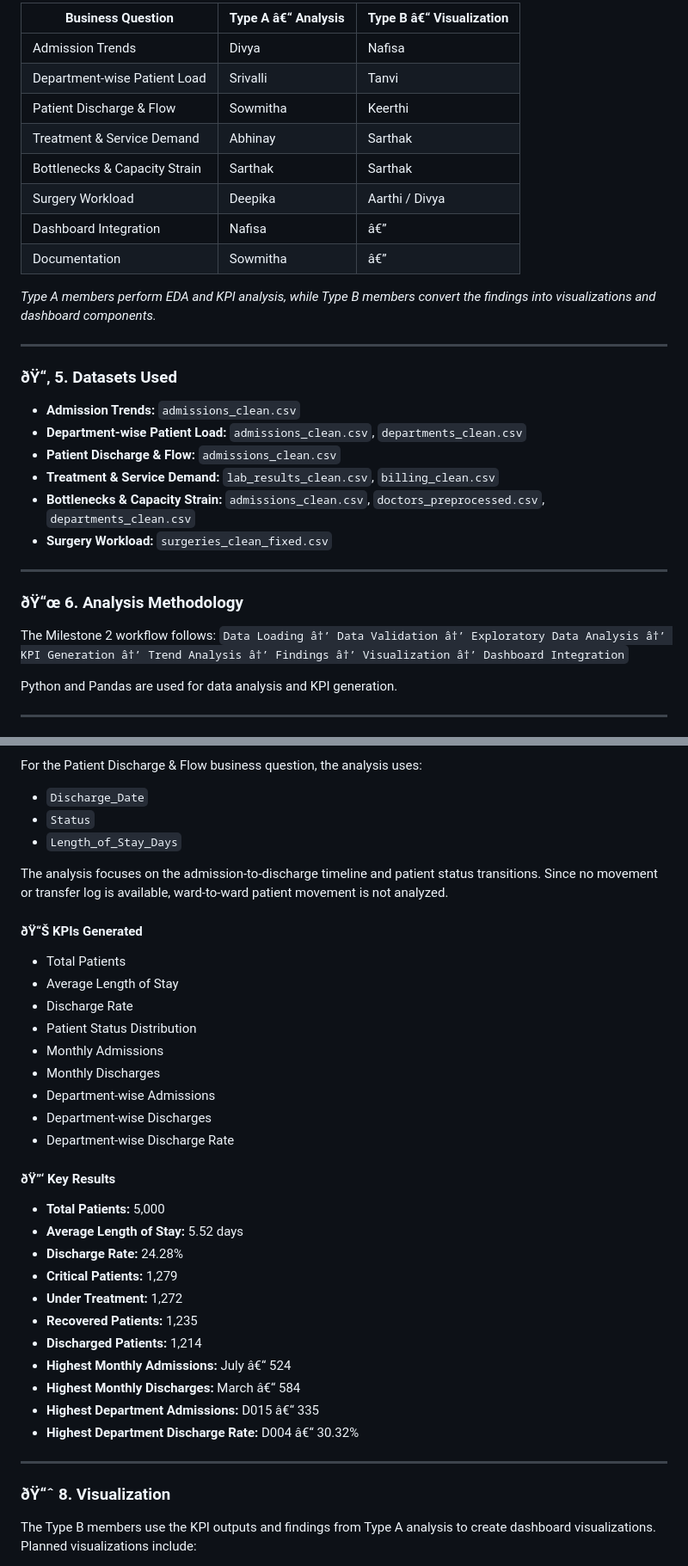
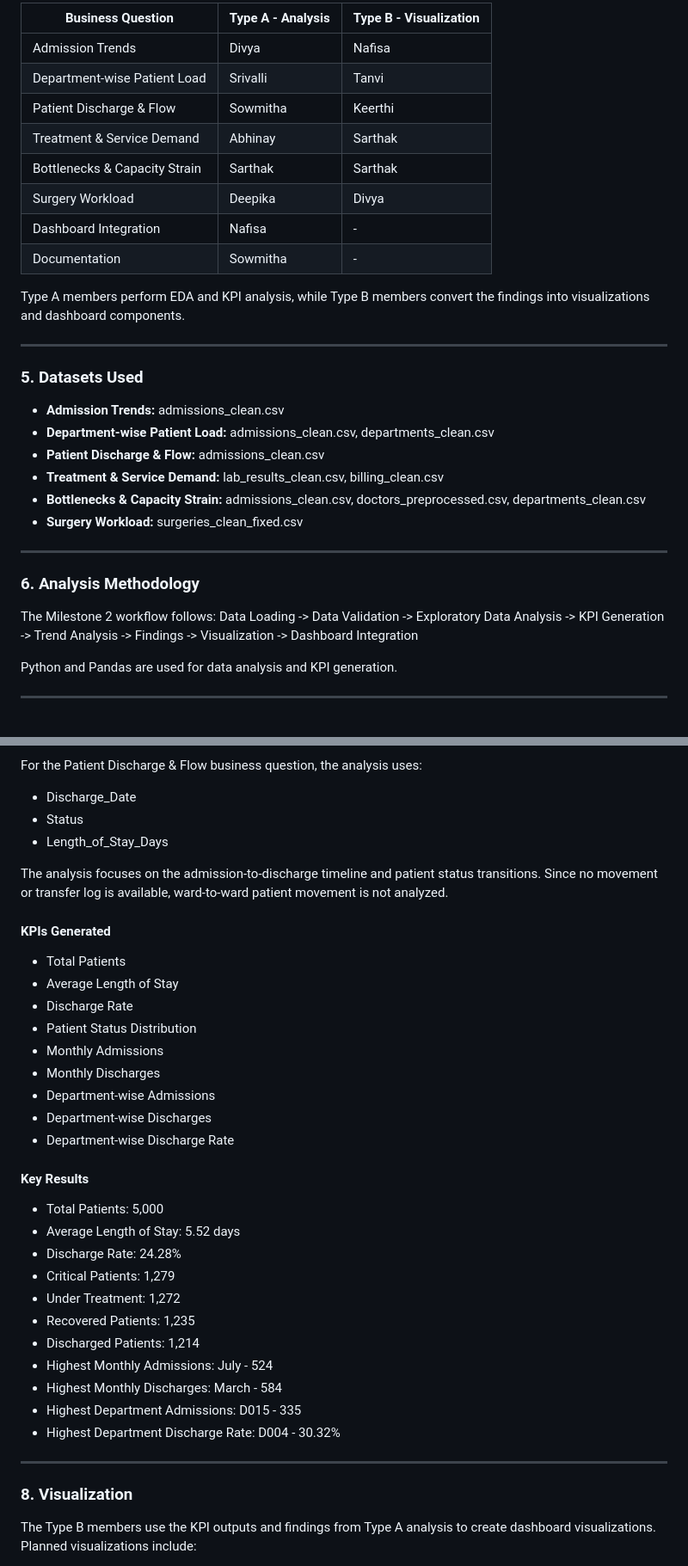
Before and after one commit to springboardmentor647/medical-operations-dashboard-team-a-batch1, a Markdown page: README.md, 2 parts joined by grey strips. Shown at 86% size. GitHub-like rendering.

```diff
--- a/README.md
+++ b/README.md
@@ -128,33 +128,33 @@ Milestone 2 is organized around six core business questions:
 
-| Business Question | Type A â€“ Analysis | Type B â€“ Visualization |
+| Business Question | Type A - Analysis | Type B - Visualization |
 |---|---|---|
 | Admission Trends | Divya | Nafisa |
 | Department-wise Patient Load | Srivalli | Tanvi |
 | Patient Discharge & Flow | Sowmitha | Keerthi |
 | Treatment & Service Demand | Abhinay | Sarthak |
 | Bottlenecks & Capacity Strain | Sarthak | Sarthak |
-| Surgery Workload | Deepika | Aarthi / Divya |
-| Dashboard Integration | Nafisa | â€” |
-| Documentation | Sowmitha | â€” |
+| Surgery Workload | Deepika | Divya |
+| Dashboard Integration | Nafisa | - |
+| Documentation | Sowmitha | - |
 
-*Type A members perform EDA and KPI analysis, while Type B members convert the findings into visualizations and dashboard components.*
+Type A members perform EDA and KPI analysis, while Type B members convert the findings into visualizations and dashboard components.
 
 ---
 
-### ðŸ“‚ 5. Datasets Used
+### 5. Datasets Used
 
-* **Admission Trends:** `admissions_clean.csv`
-* **Department-wise Patient Load:** `admissions_clean.csv`, `departments_clean.csv`
-* **Patient Discharge & Flow:** `admissions_clean.csv`
-* **Treatment & Service Demand:** `lab_results_clean.csv`, `billing_clean.csv`
-* **Bottlenecks & Capacity Strain:** `admissions_clean.csv`, `doctors_preprocessed.csv`, `departments_clean.csv`
-* **Surgery Workload:** `surgeries_clean_fixed.csv`
+* **Admission Trends:** admissions_clean.csv
+* **Department-wise Patient Load:** admissions_clean.csv, departments_clean.csv
+* **Patient Discharge & Flow:** admissions_clean.csv
+* **Treatment & Service Demand:** lab_results_clean.csv, billing_clean.csv
+* **Bottlenecks & Capacity Strain:** admissions_clean.csv, doctors_preprocessed.csv, departments_clean.csv
+* **Surgery Workload:** surgeries_clean_fixed.csv
 
 ---
 
-### ðŸ“œ 6. Analysis Methodology
+### 6. Analysis Methodology
 The Milestone 2 workflow follows:
-`Data Loading â†’ Data Validation â†’ Exploratory Data Analysis â†’ KPI Generation â†’ Trend Analysis â†’ Findings â†’ Visualization â†’ Dashboard Integration`
+Data Loading -> Data Validation -> Exploratory Data Analysis -> KPI Generation -> Trend Analysis -> Findings -> Visualization -> Dashboard Integration
 
 Python and Pandas are used for data analysis and KPI generation.
 
@@ -164,11 +164,11 @@ Python and Pandas are used for data analysis and KPI generation.
 For the Patient Discharge & Flow business question, the analysis uses:
-* `Discharge_Date`
-* `Status`
-* `Length_of_Stay_Days`
+* Discharge_Date
+* Status
+* Length_of_Stay_Days
 
 The analysis focuses on the admission-to-discharge timeline and patient status transitions. Since no movement or transfer log is available, ward-to-ward patient movement is not analyzed.
 
-#### ðŸ“Š KPIs Generated
+#### KPIs Generated
 * Total Patients
 * Average Length of Stay
 * Discharge Rate
@@ -179,22 +179,22 @@ The analysis focuses on the admission-to-discharge timeline and patient status t
 * Department-wise Discharges
 * Department-wise Discharge Rate
 
-#### ðŸ”‘ Key Results
-* **Total Patients:** 5,000
-* **Average Length of Stay:** 5.52 days
-* **Discharge Rate:** 24.28%
-* **Critical Patients:** 1,279
-* **Under Treatment:** 1,272
-* **Recovered Patients:** 1,235
-* **Discharged Patients:** 1,214
-* **Highest Monthly Admissions:** July â€“ 524
-* **Highest Monthly Discharges:** March â€“ 584
-* **Highest Department Admissions:** D015 â€“ 335
-* **Highest Department Discharge Rate:** D004 â€“ 30.32%
+#### Key Results
+* Total Patients: 5,000
+* Average Length of Stay: 5.52 days
+* Discharge Rate: 24.28%
+* Critical Patients: 1,279
+* Under Treatment: 1,272
+* Recovered Patients: 1,235
+* Discharged Patients: 1,214
+* Highest Monthly Admissions: July - 524
+* Highest Monthly Discharges: March - 584
+* Highest Department Admissions: D015 - 335
+* Highest Department Discharge Rate: D004 - 30.32%
 
 ---
 
-### ðŸ“ˆ 8. Visualization
+### 8. Visualization
 The Type B members use the KPI outputs and findings from Type A analysis to create dashboard visualizations. Planned visualizations include:
 * Admission trend charts
 * Department-wise workload charts
```
Also changed, not shown: other parts of README.md (+97 -97 lines).
